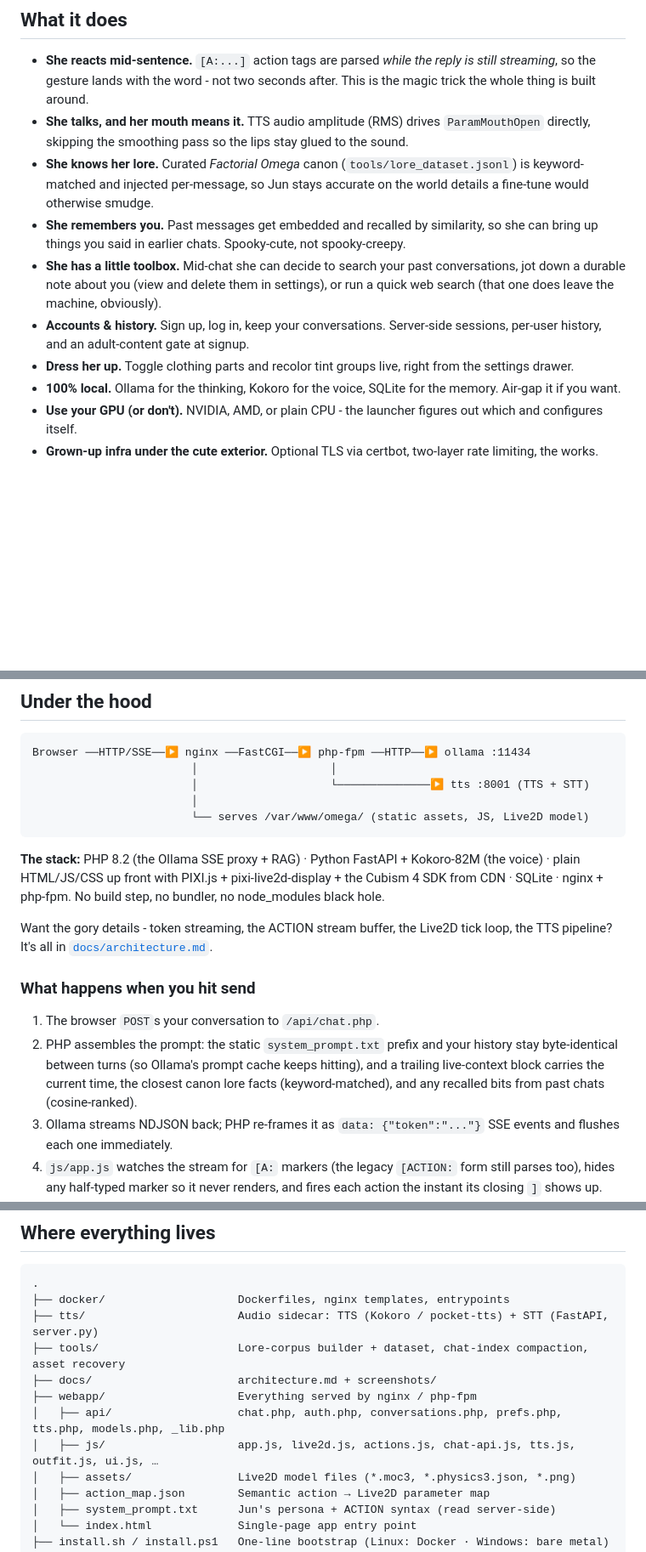
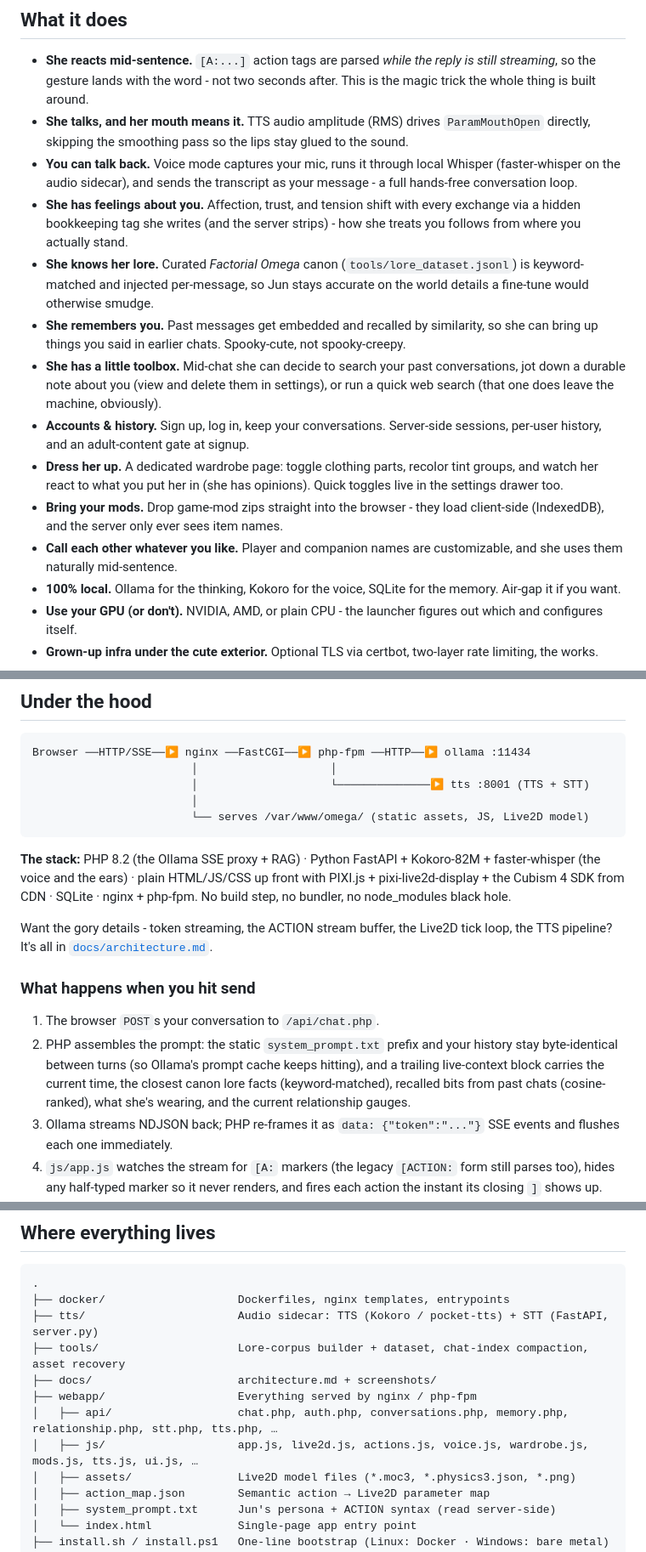
Before and after one commit to efficiencyx/JunOS, a Markdown page: README.md, 3 parts joined by grey strips. Shown at 85% size. GitHub-like rendering; blank space fills up the shorter version.

Commit message:
Update readme to reflect recent changes

````diff
--- a/README.md
+++ b/README.md
@@ -54,11 +54,15 @@ If you just want to meet her, the [Quickstart](#get-her-running) below gets you
 
 - **She reacts mid-sentence.** `[A:...]` action tags are parsed *while the reply is still streaming*, so the gesture lands with the word - not two seconds after. This is the magic trick the whole thing is built around.
 - **She talks, and her mouth means it.** TTS audio amplitude (RMS) drives `ParamMouthOpen` directly, skipping the smoothing pass so the lips stay glued to the sound.
+- **You can talk back.** Voice mode captures your mic, runs it through local Whisper (faster-whisper on the audio sidecar), and sends the transcript as your message - a full hands-free conversation loop.
+- **She has feelings about you.** Affection, trust, and tension shift with every exchange via a hidden bookkeeping tag she writes (and the server strips) - how she treats you follows from where you actually stand.
 - **She knows her lore.** Curated *Factorial Omega* canon (`tools/lore_dataset.jsonl`) is keyword-matched and injected per-message, so Jun stays accurate on the world details a fine-tune would otherwise smudge.
 - **She remembers you.** Past messages get embedded and recalled by similarity, so she can bring up things you said in earlier chats. Spooky-cute, not spooky-creepy.
 - **She has a little toolbox.** Mid-chat she can decide to search your past conversations, jot down a durable note about you (view and delete them in settings), or run a quick web search (that one does leave the machine, obviously).
 - **Accounts & history.** Sign up, log in, keep your conversations. Server-side sessions, per-user history, and an adult-content gate at signup.
-- **Dress her up.** Toggle clothing parts and recolor tint groups live, right from the settings drawer.
+- **Dress her up.** A dedicated wardrobe page: toggle clothing parts, recolor tint groups, and watch her react to what you put her in (she has opinions). Quick toggles live in the settings drawer too.
+- **Bring your mods.** Drop game-mod zips straight into the browser - they load client-side (IndexedDB), and the server only ever sees item names.
+- **Call each other whatever you like.** Player and companion names are customizable, and she uses them naturally mid-sentence.
 - **100% local.** Ollama for the thinking, Kokoro for the voice, SQLite for the memory. Air-gap it if you want.
 - **Use your GPU (or don't).** NVIDIA, AMD, or plain CPU - the launcher figures out which and configures itself.
 - **Grown-up infra under the cute exterior.** Optional TLS via certbot, two-layer rate limiting, the works.
@@ -206,14 +210,14 @@ Browser ──HTTP/SSE──▶ nginx ──FastCGI──▶ php-fpm ──HTTP
                         └── serves /var/www/omega/ (static assets, JS, Live2D model)
 ```
 
-**The stack:** PHP 8.2 (the Ollama SSE proxy + RAG) · Python FastAPI + Kokoro-82M (the voice) · plain HTML/JS/CSS up front with PIXI.js + pixi-live2d-display + the Cubism 4 SDK from CDN · SQLite · nginx + php-fpm. No build step, no bundler, no node_modules black hole.
+**The stack:** PHP 8.2 (the Ollama SSE proxy + RAG) · Python FastAPI + Kokoro-82M + faster-whisper (the voice and the ears) · plain HTML/JS/CSS up front with PIXI.js + pixi-live2d-display + the Cubism 4 SDK from CDN · SQLite · nginx + php-fpm. No build step, no bundler, no node_modules black hole.
 
 Want the gory details - token streaming, the ACTION stream buffer, the Live2D tick loop, the TTS pipeline? It's all in [`docs/architecture.md`](docs/architecture.md).
 
 ### What happens when you hit send
 
 1. The browser `POST`s your conversation to `/api/chat.php`.
-2. PHP assembles the prompt: the static `system_prompt.txt` prefix and your history stay byte-identical between turns (so Ollama's prompt cache keeps hitting), and a trailing live-context block carries the current time, the closest canon lore facts (keyword-matched), and any recalled bits from past chats (cosine-ranked).
+2. PHP assembles the prompt: the static `system_prompt.txt` prefix and your history stay byte-identical between turns (so Ollama's prompt cache keeps hitting), and a trailing live-context block carries the current time, the closest canon lore facts (keyword-matched), recalled bits from past chats (cosine-ranked), what she's wearing, and the current relationship gauges.
 3. Ollama streams NDJSON back; PHP re-frames it as `data: {"token":"..."}` SSE events and flushes each one immediately.
 4. `js/app.js` watches the stream for `[A:` markers (the legacy `[ACTION:` form still parses too), hides any half-typed marker so it never renders, and fires each action the instant its closing `]` shows up.
 5. `js/actions.js` resolves that action against `action_map.json`; `js/live2d.js` lerps the model's parameters toward the new pose every frame.
@@ -307,8 +311,8 @@ Watch `docker compose logs ollama`. The entrypoint pre-warms the first non-embed
 ├── tools/                     Lore-corpus builder + dataset, chat-index compaction, asset recovery
 ├── docs/                      architecture.md + screenshots/
 ├── webapp/                    Everything served by nginx / php-fpm
-│   ├── api/                   chat.php, auth.php, conversations.php, prefs.php, tts.php, models.php, _lib.php
-│   ├── js/                    app.js, live2d.js, actions.js, chat-api.js, tts.js, outfit.js, ui.js, …
+│   ├── api/                   chat.php, auth.php, conversations.php, memory.php, relationship.php, stt.php, tts.php, …
+│   ├── js/                    app.js, live2d.js, actions.js, voice.js, wardrobe.js, mods.js, tts.js, ui.js, …
 │   ├── assets/                Live2D model files (*.moc3, *.physics3.json, *.png)
 │   ├── action_map.json        Semantic action → Live2D parameter map
 │   ├── system_prompt.txt      Jun's persona + ACTION syntax (read server-side)
````
Also changed, not shown: other parts of README.md (+2 -1 lines).
